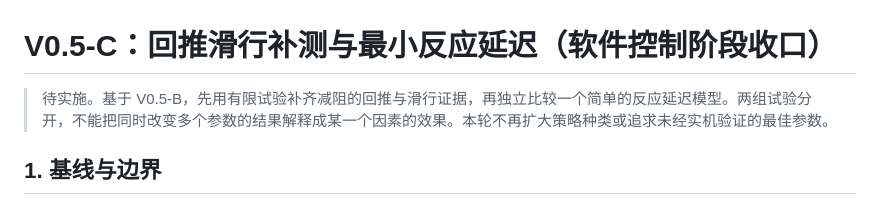
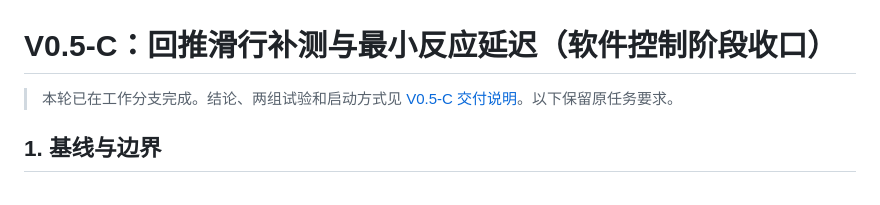
Before and after one commit to Ihtbfas/armwrestling, a Markdown page: docs/character-library-v05c-task.md, the part around the change. GitHub-like rendering.

```diff
--- a/docs/character-library-v05c-task.md
+++ b/docs/character-library-v05c-task.md
@@ -1,6 +1,6 @@
 # V0.5-C：回推滑行补测与最小反应延迟（软件控制阶段收口）
 
-> 待实施。基于 V0.5-B，先用有限试验补齐减阻的回推与滑行证据，再独立比较一个简单的反应延迟模型。两组试验分开，不能把同时改变多个参数的结果解释成某一个因素的效果。本轮不再扩大策略种类或追求未经实机验证的最佳参数。
+> 本轮已在工作分支完成。结论、两组试验和启动方式见 [V0.5-C 交付说明](character-library-v05c.md)。以下保留原任务要求。
 
 ## 1. 基线与边界
 
```
Also changed, not shown: README.md (+2 -0 lines), docs/character-library-v05c.md (added, +39 -0 lines), docs/test-results/2026-11-25-v05c-coast.md (added, +97 -0 lines), docs/test-results/2026-11-25-v05c-delay.md (added, +47 -0 lines), docs/test-results/2026-11-25-v05c-coast.png (added), docs/test-results/2026-11-25-v05c-delay.png (added), 9 other files.
